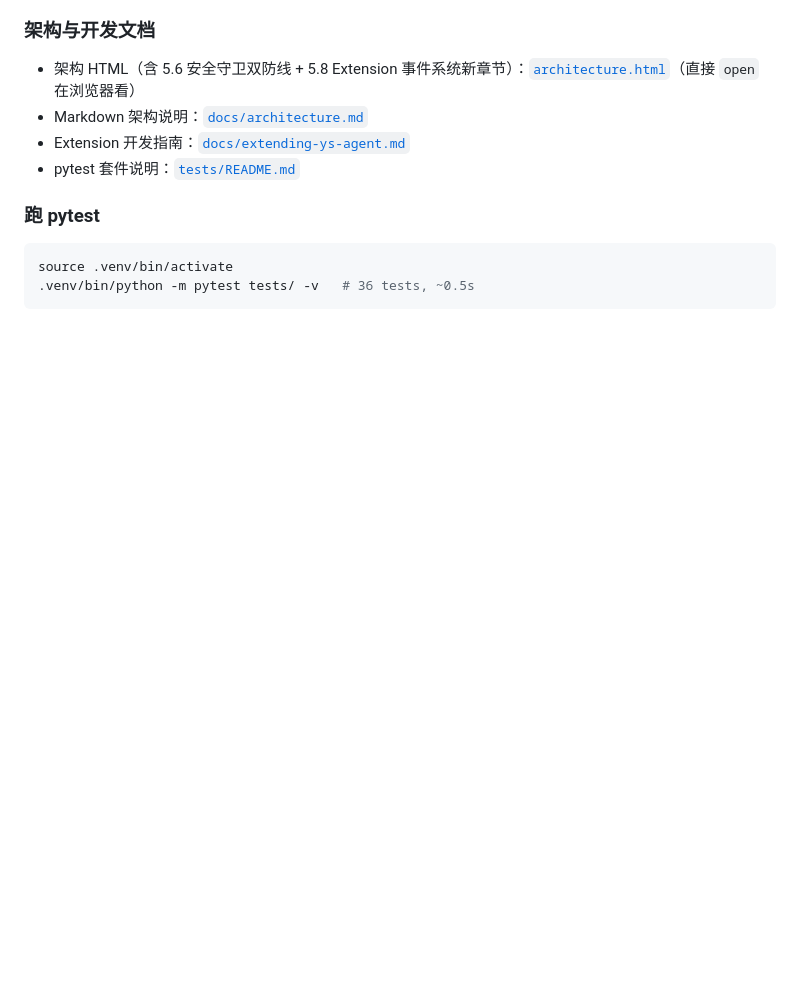
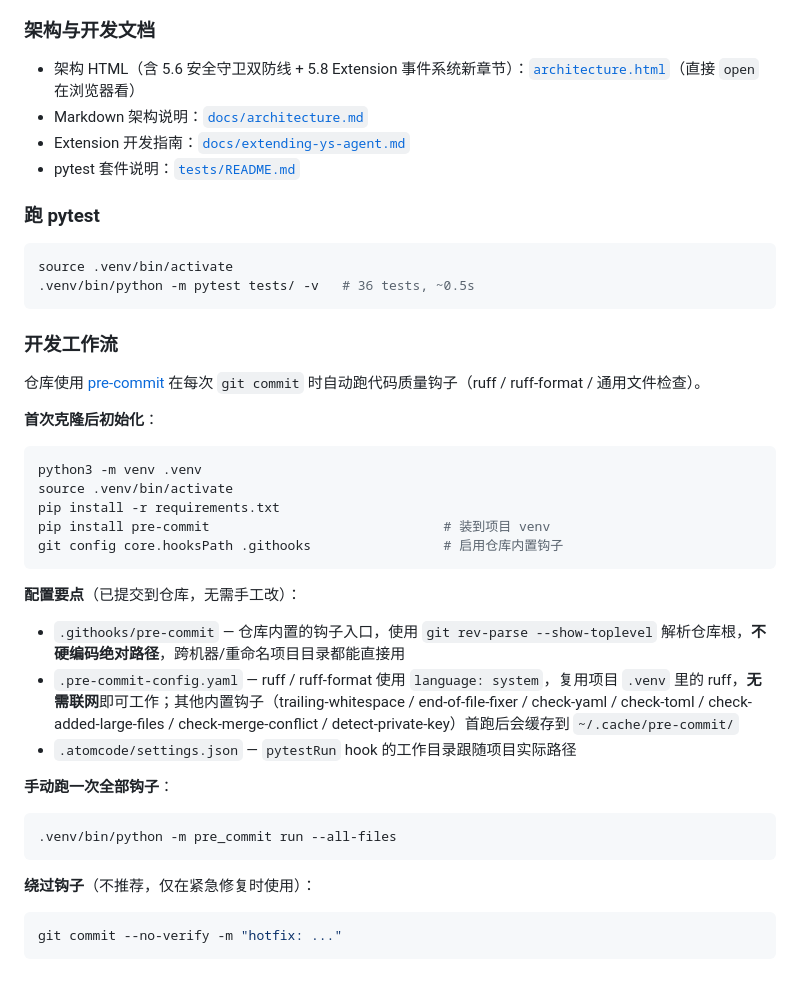
Before and after one commit to zuoxiaojun/zlink-agent, a Markdown page: README.md, the part around the change. Rendered like a GitHub page; blank space fills up the shorter version.

Commit message:
docs: README 新增开发工作流小节(说明 pre-commit 钩子的初始化与配置)
- 首次克隆后的初始化步骤(venv + pre-commit + core.hooksPath)
- 仓库内置钩子设计:相对路径定位、无需联网、跨机器可移植
- 手动跑钩子与紧急绕过方式

````diff
--- a/README.md
+++ b/README.md
@@ -161,3 +161,36 @@ v1.0 → v1.1.1 的重构增量（41 files / +5097 / -498）。CHANGELOG 里 v1.
 source .venv/bin/activate
 .venv/bin/python -m pytest tests/ -v   # 36 tests, ~0.5s
 ```
+
+
+### 开发工作流
+
+仓库使用 [pre-commit](https://pre-commit.com/) 在每次 `git commit` 时自动跑代码质量钩子（ruff / ruff-format / 通用文件检查）。
+
+**首次克隆后初始化**：
+
+```bash
+python3 -m venv .venv
+source .venv/bin/activate
+pip install -r requirements.txt
+pip install pre-commit                              # 装到项目 venv
+git config core.hooksPath .githooks                 # 启用仓库内置钩子
+```
+
+**配置要点**（已提交到仓库，无需手工改）：
+
+- `.githooks/pre-commit` — 仓库内置的钩子入口，使用 `git rev-parse --show-toplevel` 解析仓库根，**不硬编码绝对路径**，跨机器/重命名项目目录都能直接用
+- `.pre-commit-config.yaml` — ruff / ruff-format 使用 `language: system`，复用项目 `.venv` 里的 ruff，**无需联网**即可工作；其他内置钩子（trailing-whitespace / end-of-file-fixer / check-yaml / check-toml / check-added-large-files / check-merge-conflict / detect-private-key）首跑后会缓存到 `~/.cache/pre-commit/`
+- `.atomcode/settings.json` — `pytestRun` hook 的工作目录跟随项目实际路径
+
+**手动跑一次全部钩子**：
+
+```bash
+.venv/bin/python -m pre_commit run --all-files
+```
+
+**绕过钩子**（不推荐，仅在紧急修复时使用）：
+
+```bash
+git commit --no-verify -m "hotfix: ..."
+```
````
